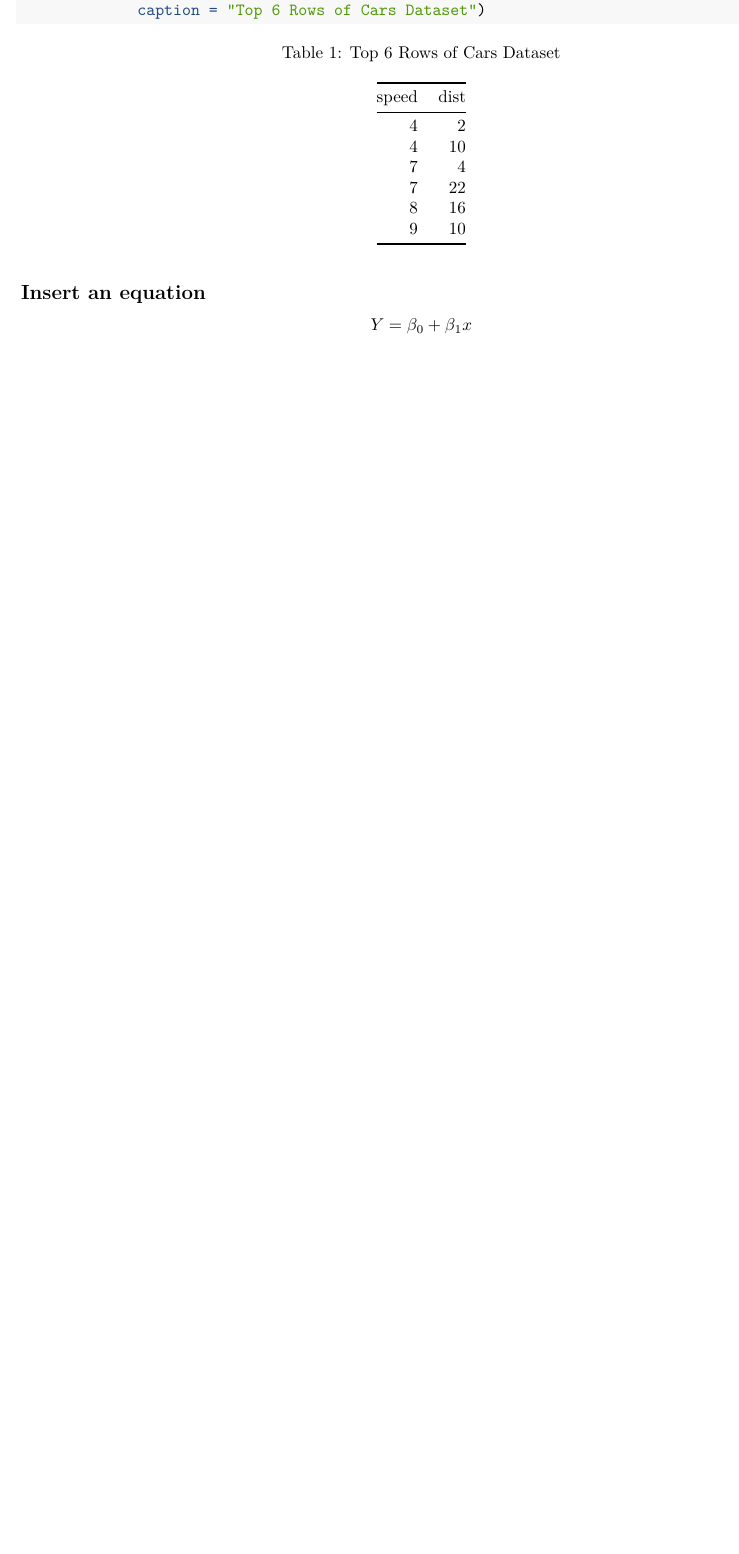
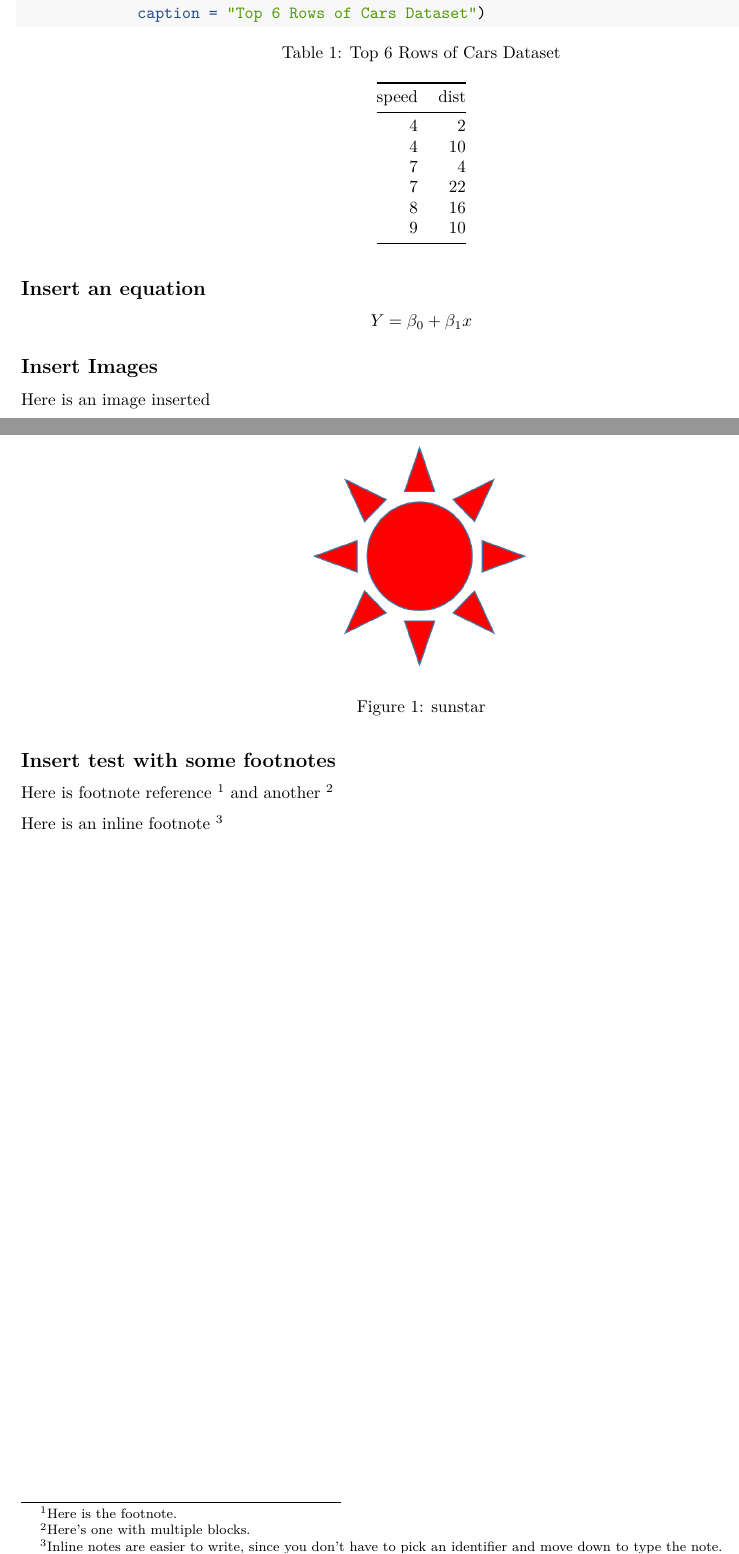
Before and after one commit to xiaohc2024/Module2_rmd1, an R Markdown document (Module2_rmd1.Rmd): part of page 4 of 4 before the commit and two parts of pages 4 and 5 of 5 after it, the two joined at a grey line, cut so that both start at the same text, the shorter picture padded with empty space. Rendered offline with R 4.5, knitr and Pandoc, then LaTeX, with nearby package versions; both versions are drawn in the output format of the newer one.

Commit message:
added more objects to rmd

```diff
--- a/Module2_rmd1.Rmd
+++ b/Module2_rmd1.Rmd
@@ -3,6 +3,7 @@ title: "Module 2 - R Markdown Document 1"
 author: "Hongchen Xiao"
 date: "`r Sys.Date()`"
 output:
+  pdf_document: default
   html_document: default
   word_document: default
 editor_options:
@@ -124,3 +125,18 @@ knitr::kable(head(cars),
 ## Insert an equation
 
 $$ Y = \beta_0 + \beta_1x $$
+
+## Insert Images
+
+Here is an image inserted
+
+![sunstar](sunstar.png)
+
+## Insert test with some footnotes
+
+Here is footnote reference [^1] and another [^longnote]
+
+Here is an inline footnote ^[Inline notes are easier to write, since you don't have to pick an identifier and move down to type the note.]
+
+[^1]: Here is the footnote.
+[^longnote]: Here's one with multiple blocks.
```
Also changed, not shown: Module2_rmd1.html, Module2_rmd1.pdf (added), sunstar.gif (added), sunstar.png (added), 2 other files.
